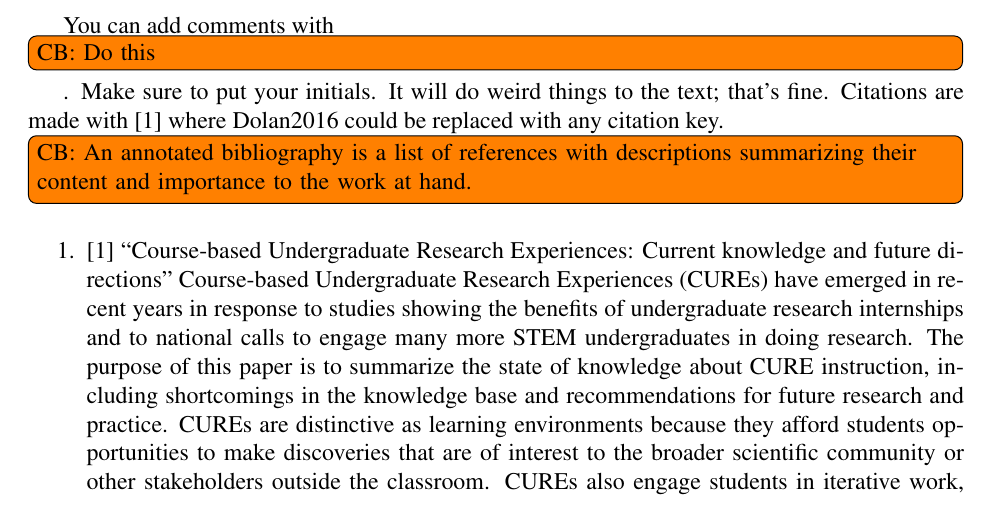
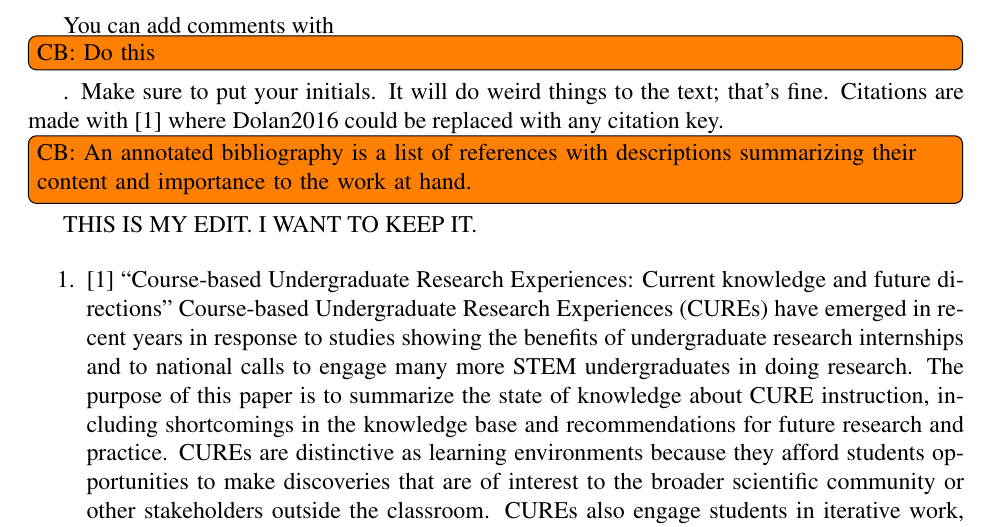
Before and after one commit to carbaker/ENGR3510, a LaTeX document (AnnotatedBibliography.tex): part of page 1 of 2, cut so that both start at the same text. Compiled offline with pdfLaTeX.

Commit message:
Testing branches

```diff
--- a/AnnotatedBibliography.tex
+++ b/AnnotatedBibliography.tex
@@ -16,6 +16,8 @@ Citations are made with \cite{Dolan2016} where Dolan2016 could be replaced with
 
 \todo{CB: An annotated bibliography is a list of references with descriptions summarizing their content and importance to the work at hand.}
 
+THIS IS MY EDIT. I WANT TO KEEP IT.
+
 \begin{enumerate}
 	\item \cite{Dolan2016} \citetitle{Dolan2016} \citefield{Dolan2016}{abstract}
 	\item \cite{J.EllisBell2015} \citetitle{J.EllisBell2015} \citefield{J.EllisBell2015}{abstract}
```
